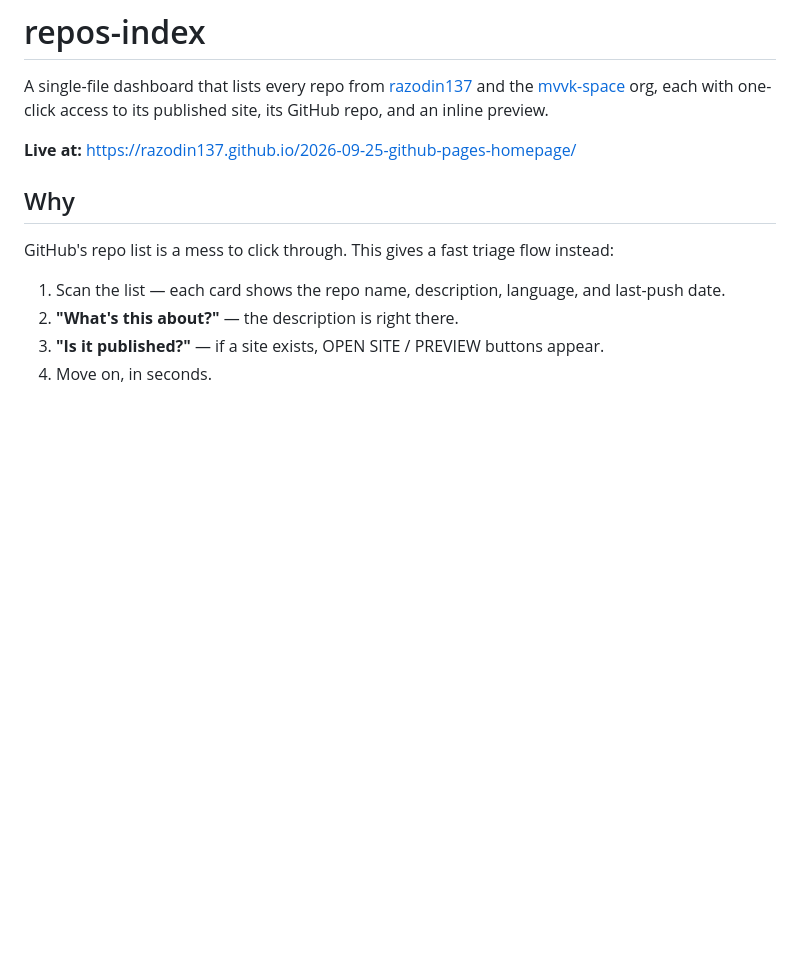
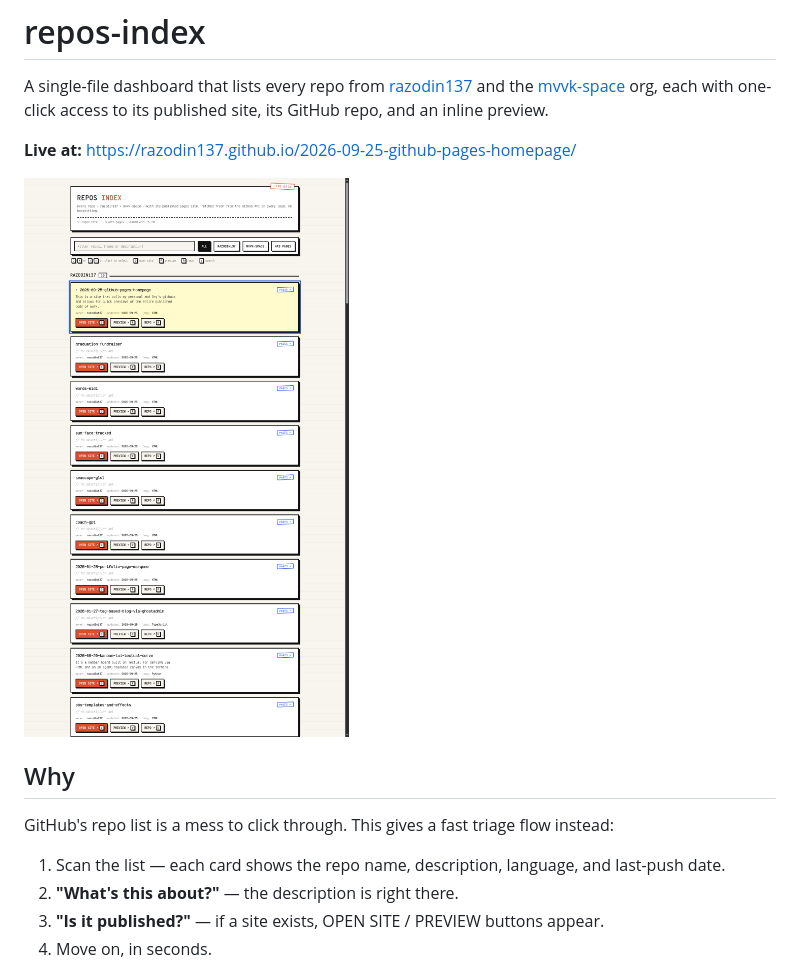
Before and after one commit to razodin137/2026-09-25-github-pages-homepage, a Markdown page: README.md, the part around the change. Drawn GitHub-style; pictures changed too: screenshot.png (added); blank space fills up the shorter version.

```diff
--- a/README.md
+++ b/README.md
@@ -3,6 +3,8 @@
 A single-file dashboard that lists every repo from [razodin137](https://github.com/razodin137) and the [mvvk-space](https://github.com/mvvk-space) org, each with one-click access to its published site, its GitHub repo, and an inline preview.
 
 **Live at:** <https://razodin137.github.io/2026-09-25-github-pages-homepage/>
+
+![repos-index screenshot](screenshot.png)
 
 ## Why
 
```
